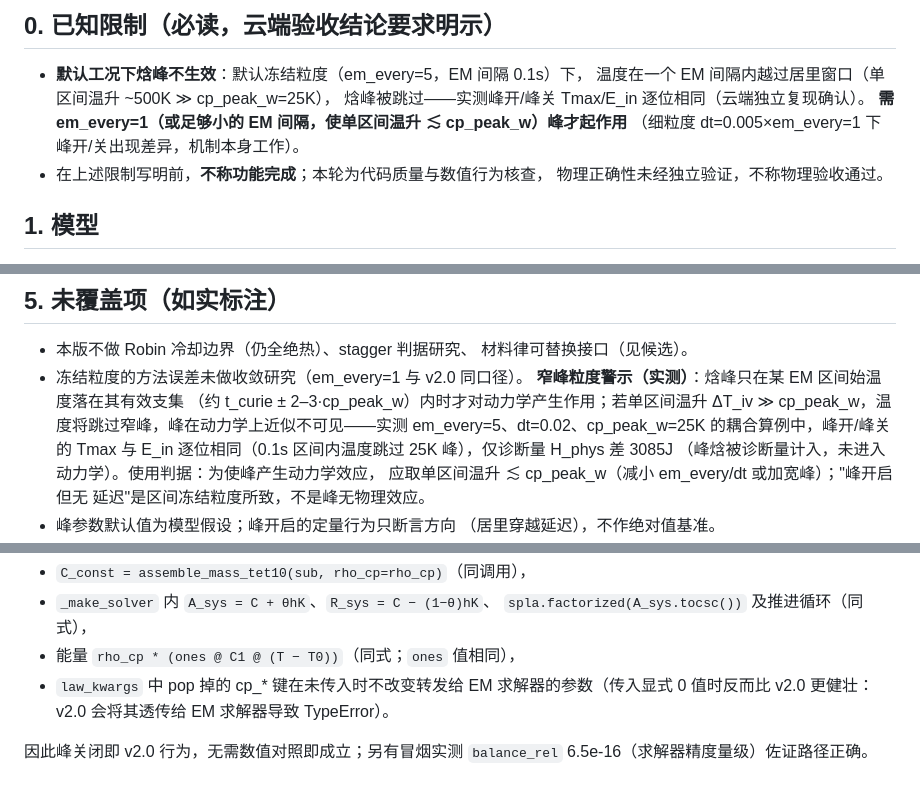
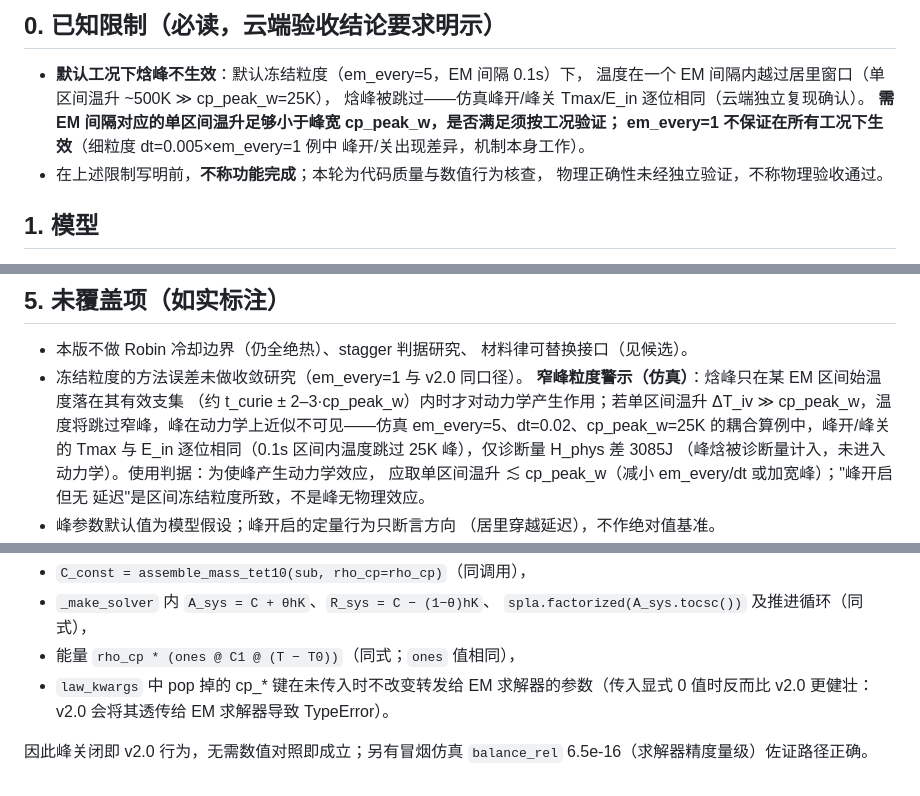
Before and after one commit to zhangkalin627-svg/CloudFEM, a Markdown page: docs/v2.1_scope.md, 3 parts joined by grey strips. Rendered like a GitHub page.

```diff
--- a/docs/v2.1_scope.md
+++ b/docs/v2.1_scope.md
@@ -11,9 +11,10 @@ v2.1 只做本头条；此前方案稿的 A（Robin 冷却）、B（stagger 判
 
 - **默认工况下焓峰不生效**：默认冻结粒度（em_every=5，EM 间隔 0.1s）下，
   温度在一个 EM 间隔内越过居里窗口（单区间温升 ~500K ≫ cp_peak_w=25K），
-  焓峰被跳过——实测峰开/峰关 Tmax/E_in 逐位相同（云端独立复现确认）。
-  **需 em_every=1（或足够小的 EM 间隔，使单区间温升 ≲ cp_peak_w）峰才起作用**
-  （细粒度 dt=0.005×em_every=1 下峰开/关出现差异，机制本身工作）。
+  焓峰被跳过——仿真峰开/峰关 Tmax/E_in 逐位相同（云端独立复现确认）。
+  **需 EM 间隔对应的单区间温升足够小于峰宽 cp_peak_w，是否满足须按工况验证；
+  em_every=1 不保证在所有工况下生效**（细粒度 dt=0.005×em_every=1 例中
+  峰开/关出现差异，机制本身工作）。
 - 在上述限制写明前，**不称功能完成**；本轮为代码质量与数值行为核查，
   物理正确性未经独立验证，不称物理验收通过。
 
@@ -74,9 +75,9 @@ v2.1 只做本头条；此前方案稿的 A（Robin 冷却）、B（stagger 判
 - 本版不做 Robin 冷却边界（仍全绝热）、stagger 判据研究、
   材料律可替换接口（见候选）。
 - 冻结粒度的方法误差未做收敛研究（em_every=1 与 v2.0 同口径）。
-  **窄峰粒度警示（实测）**：焓峰只在某 EM 区间始温度落在其有效支集
+  **窄峰粒度警示（仿真）**：焓峰只在某 EM 区间始温度落在其有效支集
   （约 t_curie ± 2–3·cp_peak_w）内时才对动力学产生作用；若单区间温升
-  ΔT_iv ≫ cp_peak_w，温度将跳过窄峰，峰在动力学上近似不可见——实测
+  ΔT_iv ≫ cp_peak_w，温度将跳过窄峰，峰在动力学上近似不可见——仿真
   em_every=5、dt=0.02、cp_peak_w=25K 的耦合算例中，峰开/峰关的 Tmax 与
   E_in 逐位相同（0.1s 区间内温度跳过 25K 峰），仅诊断量 H_phys 差 3085J
  （峰焓被诊断量计入，未进入动力学）。使用判据：为使峰产生动力学效应，
@@ -99,5 +100,5 @@ v2.1 只做本头条；此前方案稿的 A（Robin 冷却）、B（stagger 判
   EM 求解器的参数（传入显式 0 值时反而比 v2.0 更健壮：
   v2.0 会将其透传给 EM 求解器导致 TypeError）。
 
-因此峰关闭即 v2.0 行为，无需数值对照即成立；另有冒烟实测
+因此峰关闭即 v2.0 行为，无需数值对照即成立；另有冒烟仿真
 `balance_rel` 6.5e-16（求解器精度量级）佐证路径正确。
```
Also changed, not shown: README.md (+3 -3 lines).
